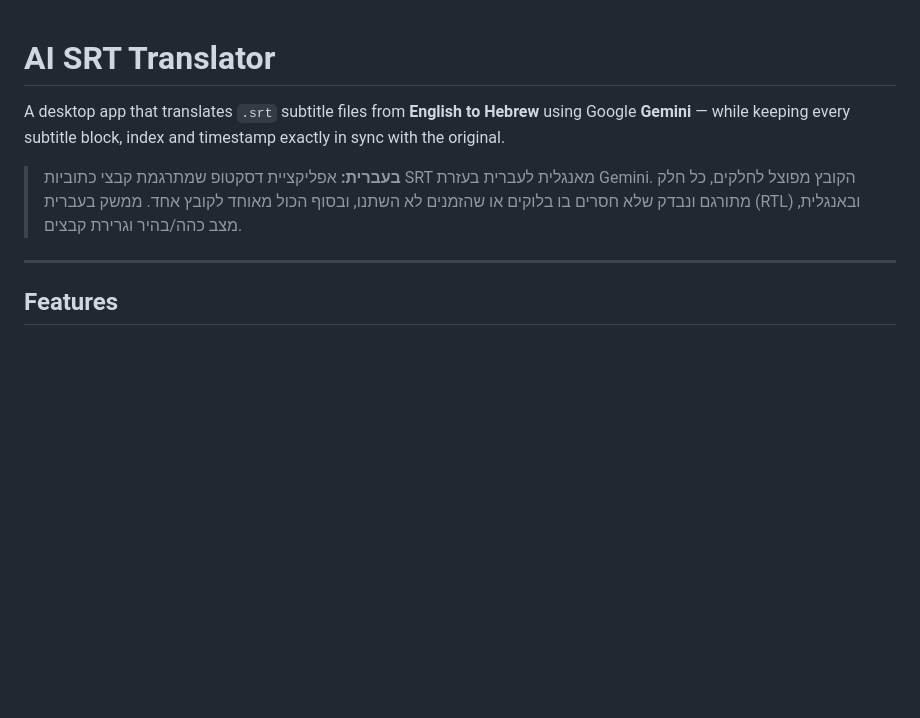
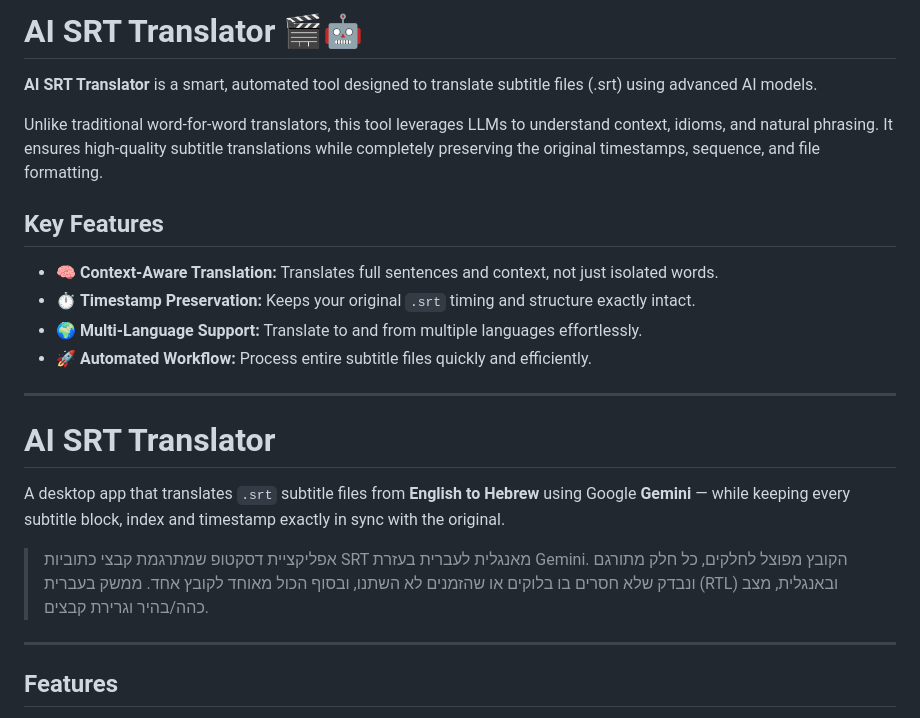
Before and after one commit to talevi83/AI_SRT_Translator, a Markdown page: README.md, the part around the change. Drawn GitHub-style; blank space fills up the shorter version.

Commit message:
Enhance README with AI SRT Translator details
Expanded the README to include an overview of the AI SRT Translator, highlighting its key features and capabilities.

```diff
--- a/README.md
+++ b/README.md
@@ -1,8 +1,21 @@
+# AI SRT Translator 🎬🤖
+
+**AI SRT Translator** is a smart, automated tool designed to translate subtitle files (.srt) using advanced AI models.
+
+Unlike traditional word-for-word translators, this tool leverages LLMs to understand context, idioms, and natural phrasing. It ensures high-quality subtitle translations while completely preserving the original timestamps, sequence, and file formatting.
+
+## Key Features
+* 🧠 **Context-Aware Translation:** Translates full sentences and context, not just isolated words.
+* ⏱️ **Timestamp Preservation:** Keeps your original `.srt` timing and structure exactly intact.
+* 🌍 **Multi-Language Support:** Translate to and from multiple languages effortlessly.
+* 🚀 **Automated Workflow:** Process entire subtitle files quickly and efficiently.
+
+ ---
 # AI SRT Translator
 
 A desktop app that translates `.srt` subtitle files from **English to Hebrew** using Google **Gemini** — while keeping every subtitle block, index and timestamp exactly in sync with the original.
 
-> **בעברית:** אפליקציית דסקטופ שמתרגמת קבצי כתוביות SRT מאנגלית לעברית בעזרת Gemini. הקובץ מפוצל לחלקים, כל חלק מתורגם ונבדק שלא חסרים בו בלוקים או שהזמנים לא השתנו, ובסוף הכול מאוחד לקובץ אחד. ממשק בעברית (RTL) ובאנגלית, מצב כהה/בהיר וגרירת קבצים.
+>  אפליקציית דסקטופ שמתרגמת קבצי כתוביות SRT מאנגלית לעברית בעזרת Gemini. הקובץ מפוצל לחלקים, כל חלק מתורגם ונבדק שלא חסרים בו בלוקים או שהזמנים לא השתנו, ובסוף הכול מאוחד לקובץ אחד. ממשק בעברית (RTL) ובאנגלית, מצב כהה/בהיר וגרירת קבצים.
 
 ---
 
```
